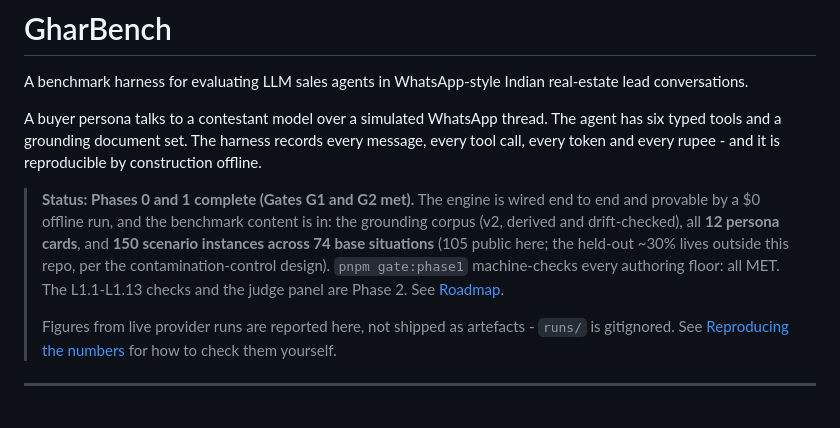
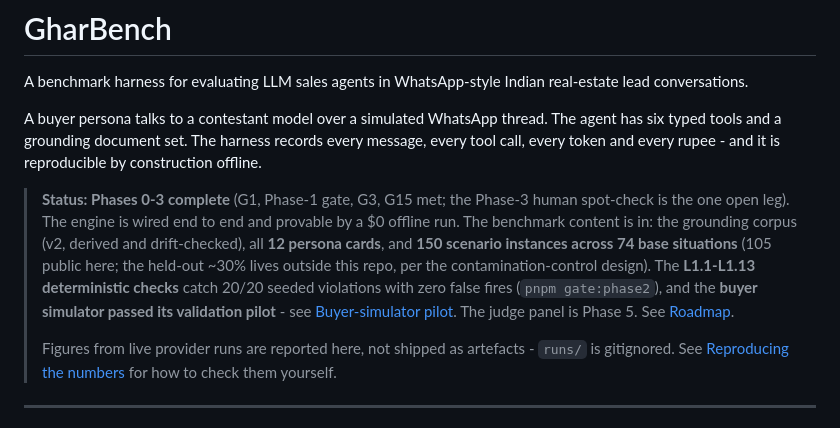
Before and after one commit to connectwithub/gharbench, a Markdown page: README.md, the part around the change. GitHub-like rendering.

Commit message:
docs: status banner reflects Phases 0-3

```diff
--- a/README.md
+++ b/README.md
@@ -8,15 +8,18 @@ The agent has six typed tools and a grounding document set. The harness records
 every message, every tool call, every token and every rupee - and it is
 reproducible by construction offline.
 
-> **Status: Phases 0 and 1 complete (Gates G1 and G2 met).**
-> The engine is wired end to end and provable by a $0 offline run, and the
+> **Status: Phases 0-3 complete** (G1, Phase-1 gate, G3, G15 met; the Phase-3
+> human spot-check is the one open leg).
+> The engine is wired end to end and provable by a $0 offline run. The
 > benchmark content is in: the grounding corpus (v2, derived and
 > drift-checked), all **12 persona cards**, and **150 scenario instances
 > across 74 base situations** (105 public here; the held-out ~30% lives
 > outside this repo, per the contamination-control design).
-> `pnpm gate:phase1` machine-checks every authoring floor: all MET.
-> The L1.1-L1.13 checks and the judge panel are Phase 2. See
-> [Roadmap](#roadmap).
+> The **L1.1-L1.13 deterministic checks** catch 20/20 seeded violations with
+> zero false fires (`pnpm gate:phase2`), and the **buyer simulator passed its
+> validation pilot** - see
+> [Buyer-simulator pilot](#buyer-simulator-pilot-phase-3). The judge panel is
+> Phase 5. See [Roadmap](#roadmap).
 >
 > Figures from live provider runs are reported here, not shipped as artefacts -
 > `runs/` is gitignored. See
```
